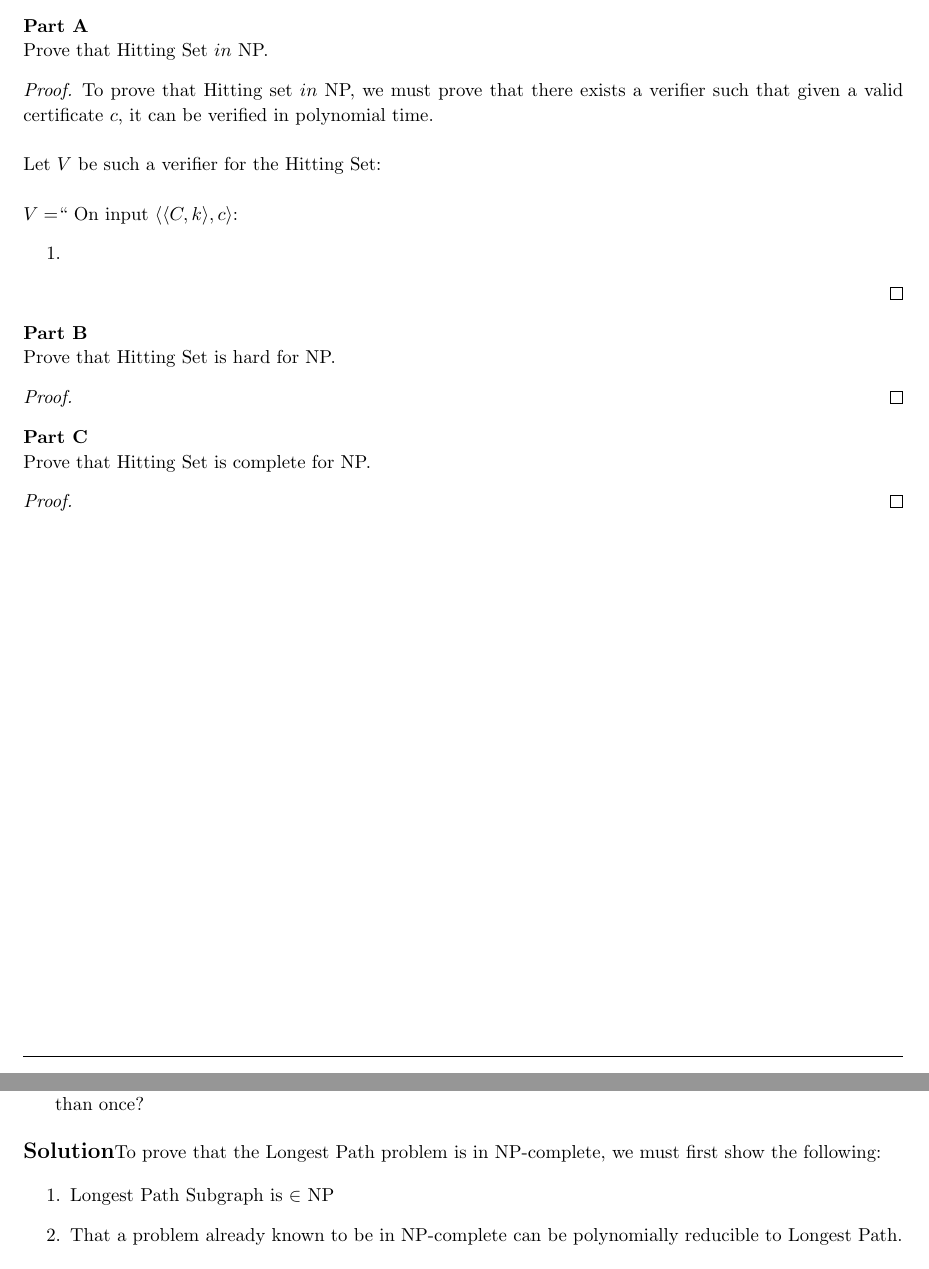
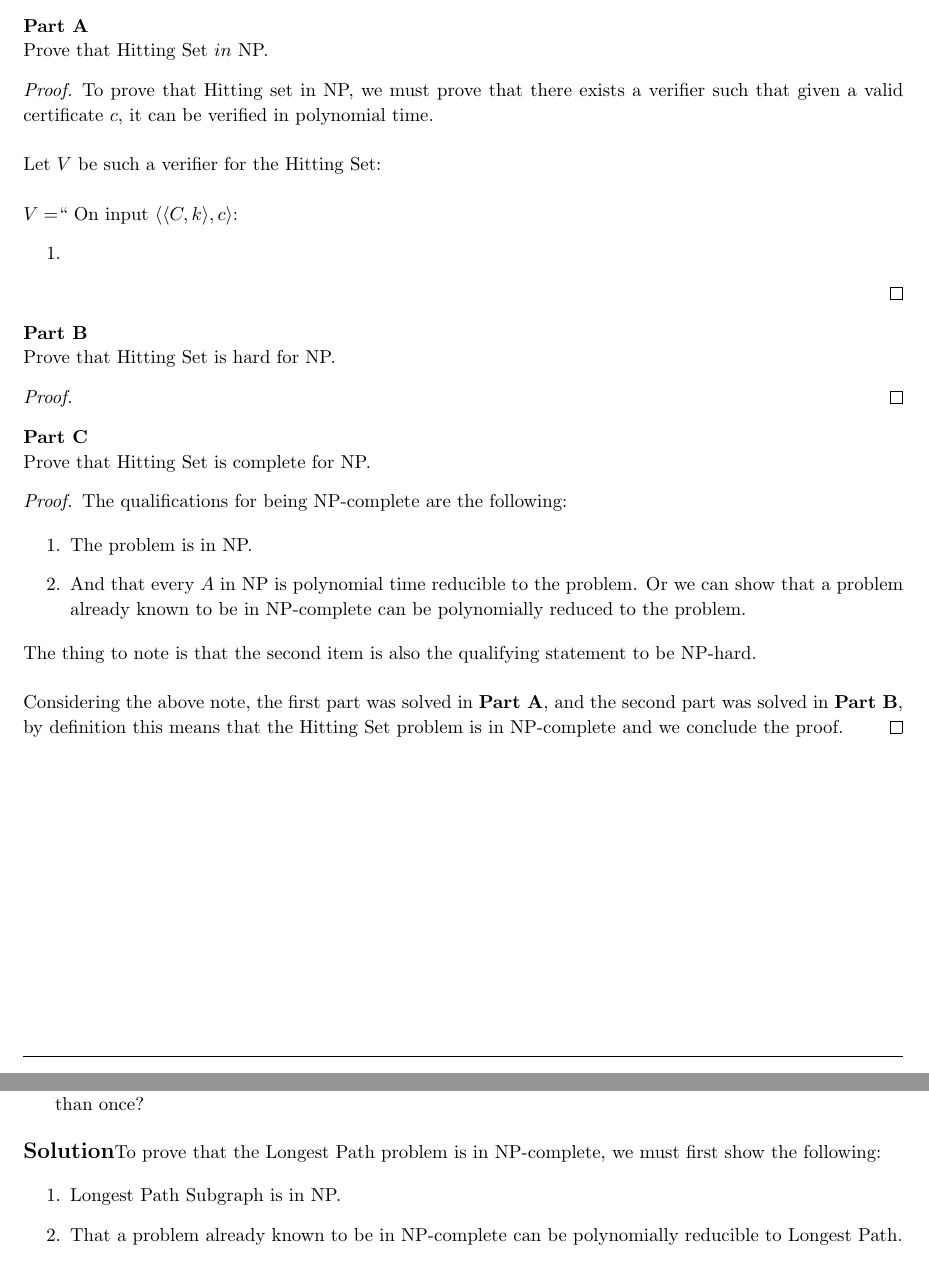
Before and after one commit to jdavis/college-fall-2013, a LaTeX problem sheet (cs311/assignment08/solution.tex): two parts of pages 3 and 5 of 6, joined at a grey line, cut so that both start at the same text. Compiled offline with pdfLaTeX.

Commit message:
Add more to problem 2, various tidying up

```diff
--- a/cs311/assignment08/solution.tex
+++ b/cs311/assignment08/solution.tex
@@ -154,7 +154,7 @@ Josh
     Prove that Hitting Set \(in\) NP.
 
     \begin{proof}
-        To prove that Hitting set \(in\) NP, we must prove that there exists a
+        To prove that Hitting set in NP, we must prove that there exists a
         verifier such that given a valid certificate \(c\), it can be verified
         in polynomial time.
         \\
@@ -180,6 +180,23 @@ Josh
     Prove that Hitting Set is complete for NP.
 
     \begin{proof}
+        The qualifications for being NP-complete are the following:
+
+        \begin{enumerate}
+            \item The problem is in NP.
+            \item And that every \(A\) in NP is polynomial time reducible to
+                the problem. Or we can show that a problem already known to be
+                in NP-complete can be polynomially reduced to the problem.
+        \end{enumerate}
+
+        The thing to note is that the second item is also the qualifying
+        statement to be NP-hard.
+        \\
+
+        Considering the above note, the first part was solved in \textbf{Part
+        A}, and the second part was solved in \textbf{Part B}, by definition
+        this means that the Hitting Set problem is in NP-complete and we
+        conclude the proof.
     \end{proof}
 \end{homeworkProblem}
 
@@ -287,7 +304,7 @@ Josh
         show the following:
 
         \begin{enumerate}
-            \item Longest Path Subgraph is \(\in\) NP
+            \item Longest Path Subgraph is in NP.
             \item That a problem already known to be in NP-complete can be
                 polynomially reducible to Longest Path.
         \end{enumerate}
```
Also changed, not shown: cs311/assignment08/solution.tex (8 more changed lines).
